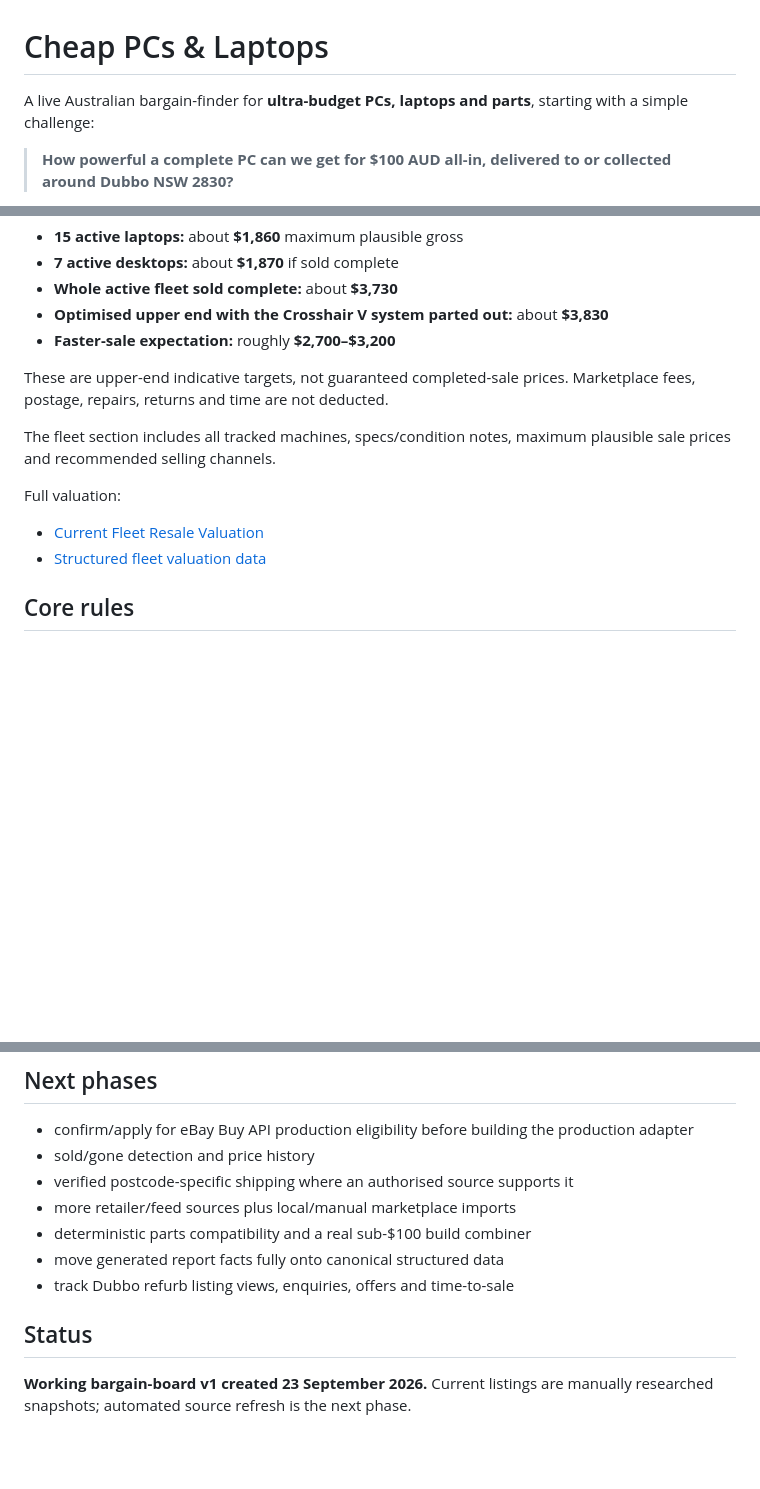
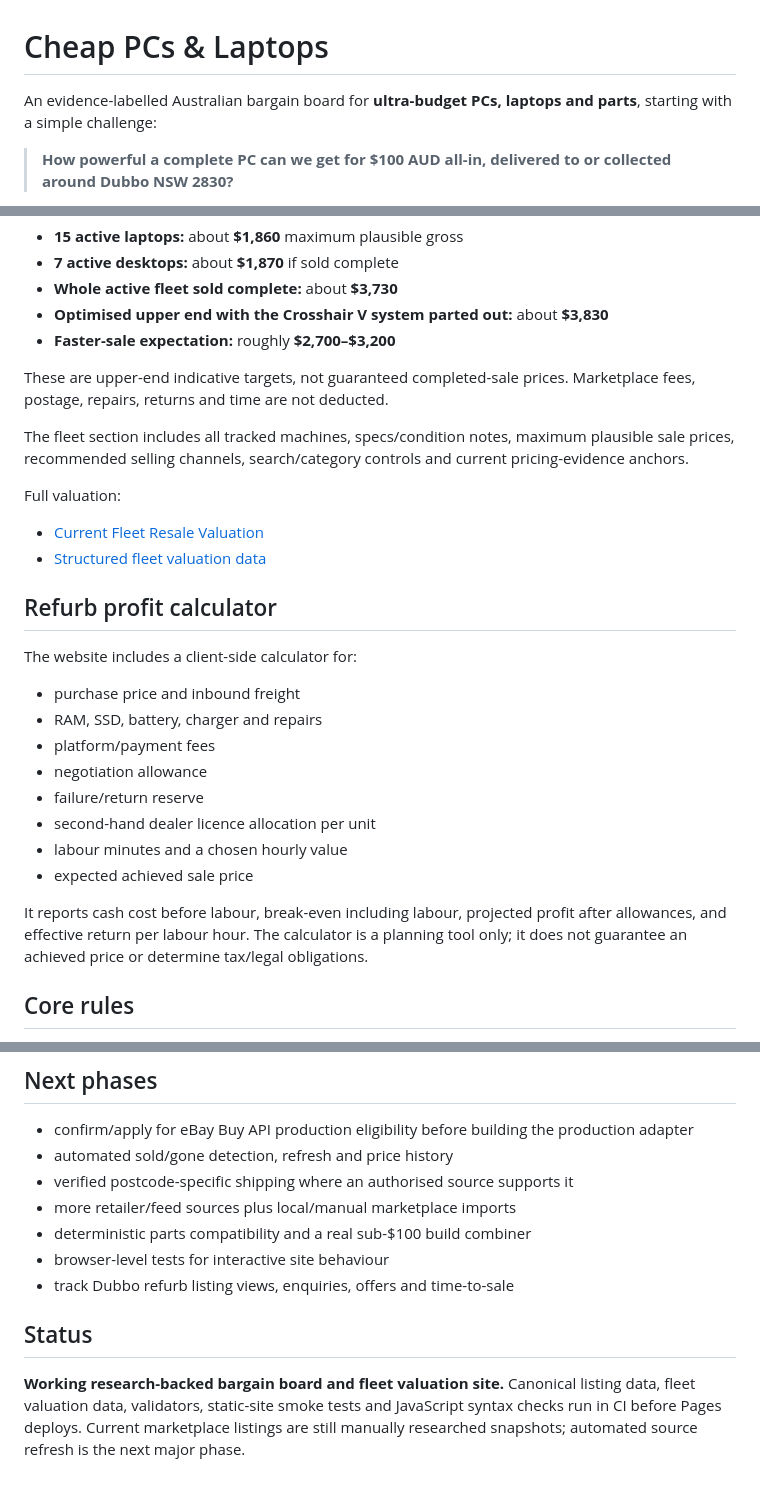
Before and after one commit to joshualparris/Cheappcslaptops, a Markdown page: README.md, 3 parts joined by grey strips. Drawn GitHub-style; blank space fills up the shorter version.

Commit message:
docs: refresh README for current site features

```diff
--- a/README.md
+++ b/README.md
@@ -1,6 +1,6 @@
 # Cheap PCs & Laptops
 
-A live Australian bargain-finder for **ultra-budget PCs, laptops and parts**, starting with a simple challenge:
+An evidence-labelled Australian bargain board for **ultra-budget PCs, laptops and parts**, starting with a simple challenge:
 
 > **How powerful a complete PC can we get for $100 AUD all-in, delivered to or collected around Dubbo NSW 2830?**
 
@@ -59,11 +59,25 @@ Current 23 September 2026 valuation:
 
 These are upper-end indicative targets, not guaranteed completed-sale prices. Marketplace fees, postage, repairs, returns and time are not deducted.
 
-The fleet section includes all tracked machines, specs/condition notes, maximum plausible sale prices and recommended selling channels.
+The fleet section includes all tracked machines, specs/condition notes, maximum plausible sale prices, recommended selling channels, search/category controls and current pricing-evidence anchors.
 
 Full valuation:
 - [Current Fleet Resale Valuation](docs/FLEET-RESALE-VALUATION.md)
 - [Structured fleet valuation data](docs/data/fleet-valuations-2026-09-23.json)
+
+## Refurb profit calculator
+
+The website includes a client-side calculator for:
+- purchase price and inbound freight
+- RAM, SSD, battery, charger and repairs
+- platform/payment fees
+- negotiation allowance
+- failure/return reserve
+- second-hand dealer licence allocation per unit
+- labour minutes and a chosen hourly value
+- expected achieved sale price
+
+It reports cash cost before labour, break-even including labour, projected profit after allowances, and effective return per labour hour. The calculator is a planning tool only; it does not guarantee an achieved price or determine tax/legal obligations.
 
 ## Core rules
 
@@ -105,13 +119,13 @@ https://joshualparris.github.io/Cheappcslaptops/
 ## Next phases
 
 - confirm/apply for eBay Buy API production eligibility before building the production adapter
-- sold/gone detection and price history
+- automated sold/gone detection, refresh and price history
 - verified postcode-specific shipping where an authorised source supports it
 - more retailer/feed sources plus local/manual marketplace imports
 - deterministic parts compatibility and a real sub-$100 build combiner
-- move generated report facts fully onto canonical structured data
+- browser-level tests for interactive site behaviour
 - track Dubbo refurb listing views, enquiries, offers and time-to-sale
 
 ## Status
 
-**Working bargain-board v1 created 23 September 2026.** Current listings are manually researched snapshots; automated source refresh is the next phase.
+**Working research-backed bargain board and fleet valuation site.** Canonical listing data, fleet valuation data, validators, static-site smoke tests and JavaScript syntax checks run in CI before Pages deploys. Current marketplace listings are still manually researched snapshots; automated source refresh is the next major phase.
```
Also changed, not shown: other parts of README.md (+1 -1 lines).
